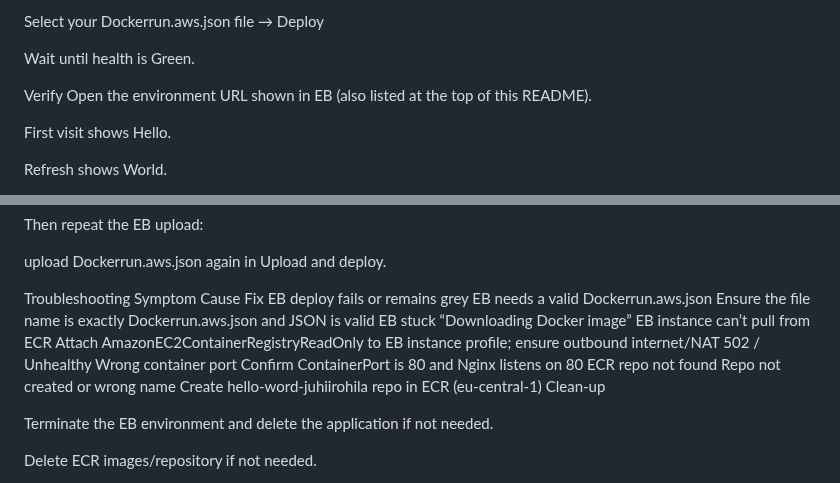
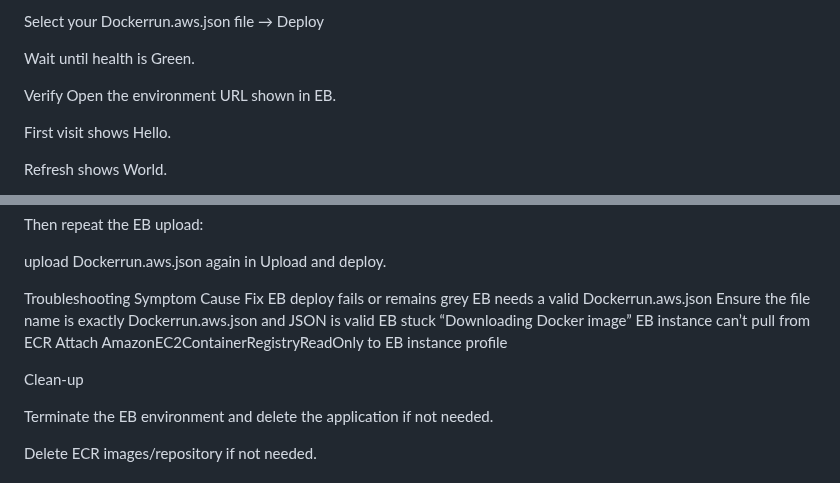
Before and after one commit to juhi0589/hello-word-juhiirohila, a Markdown page: README.md, 2 parts joined by grey strips. Drawn GitHub-style.

```diff
--- a/README.md
+++ b/README.md
@@ -78,7 +78,7 @@ Select your Dockerrun.aws.json file → Deploy
 Wait until health is Green.
 
 Verify
-Open the environment URL shown in EB (also listed at the top of this README).
+Open the environment URL shown in EB.
 
 First visit shows Hello.
 
@@ -101,9 +101,8 @@ upload Dockerrun.aws.json again in Upload and deploy.
 Troubleshooting
 Symptom	Cause	Fix
 EB deploy fails or remains grey	EB needs a valid Dockerrun.aws.json	Ensure the file name is exactly Dockerrun.aws.json and JSON is valid
-EB stuck “Downloading Docker image”	EB instance can’t pull from ECR	Attach AmazonEC2ContainerRegistryReadOnly to EB instance profile; ensure outbound internet/NAT
-502 / Unhealthy	Wrong container port	Confirm ContainerPort is 80 and Nginx listens on 80
-ECR repo not found	Repo not created or wrong name	Create hello-word-juhiirohila repo in ECR (eu-central-1)
+EB stuck “Downloading Docker image”	EB instance can’t pull from ECR	Attach AmazonEC2ContainerRegistryReadOnly to EB instance profile
+
 Clean-up
 
 Terminate the EB environment and delete the application if not needed.
```
